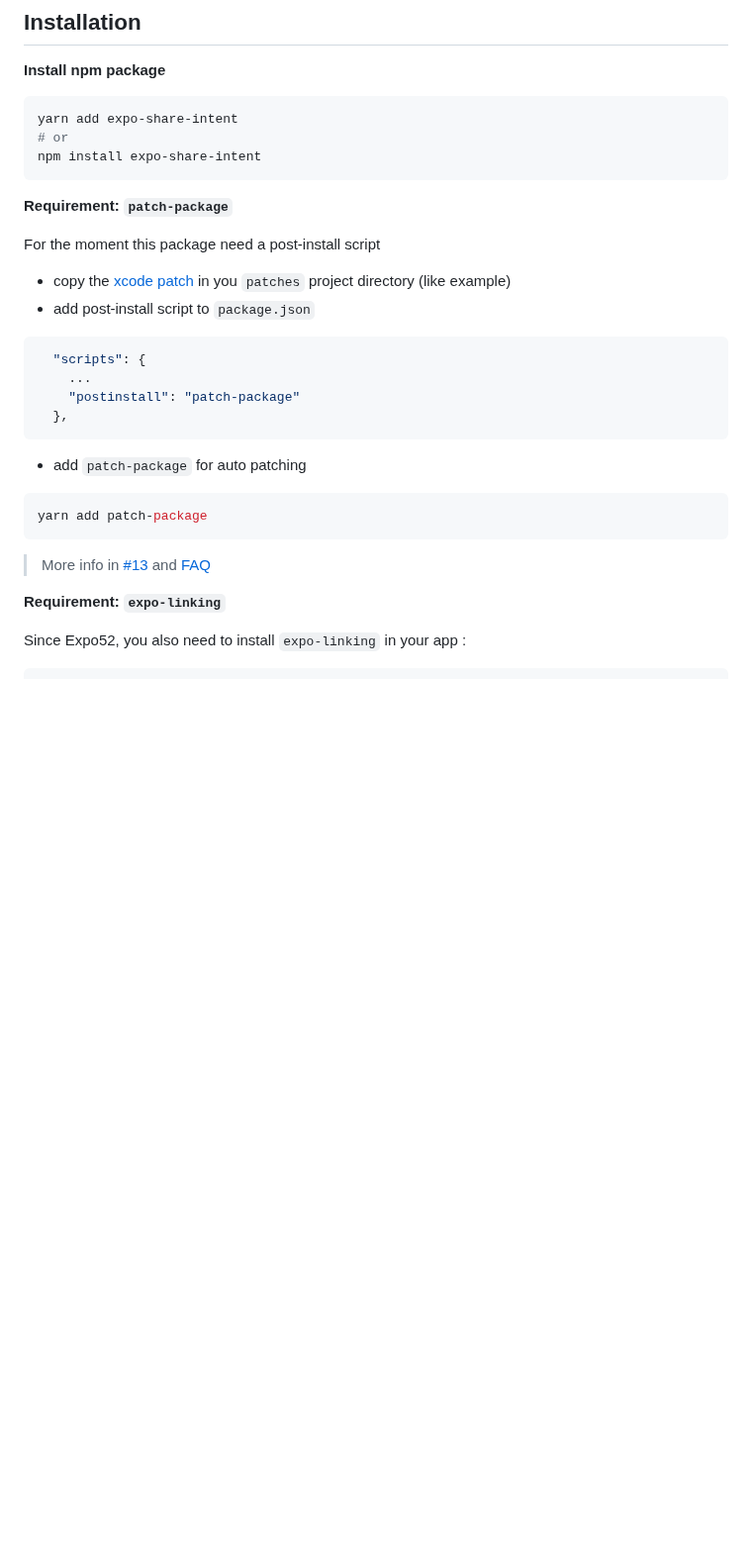
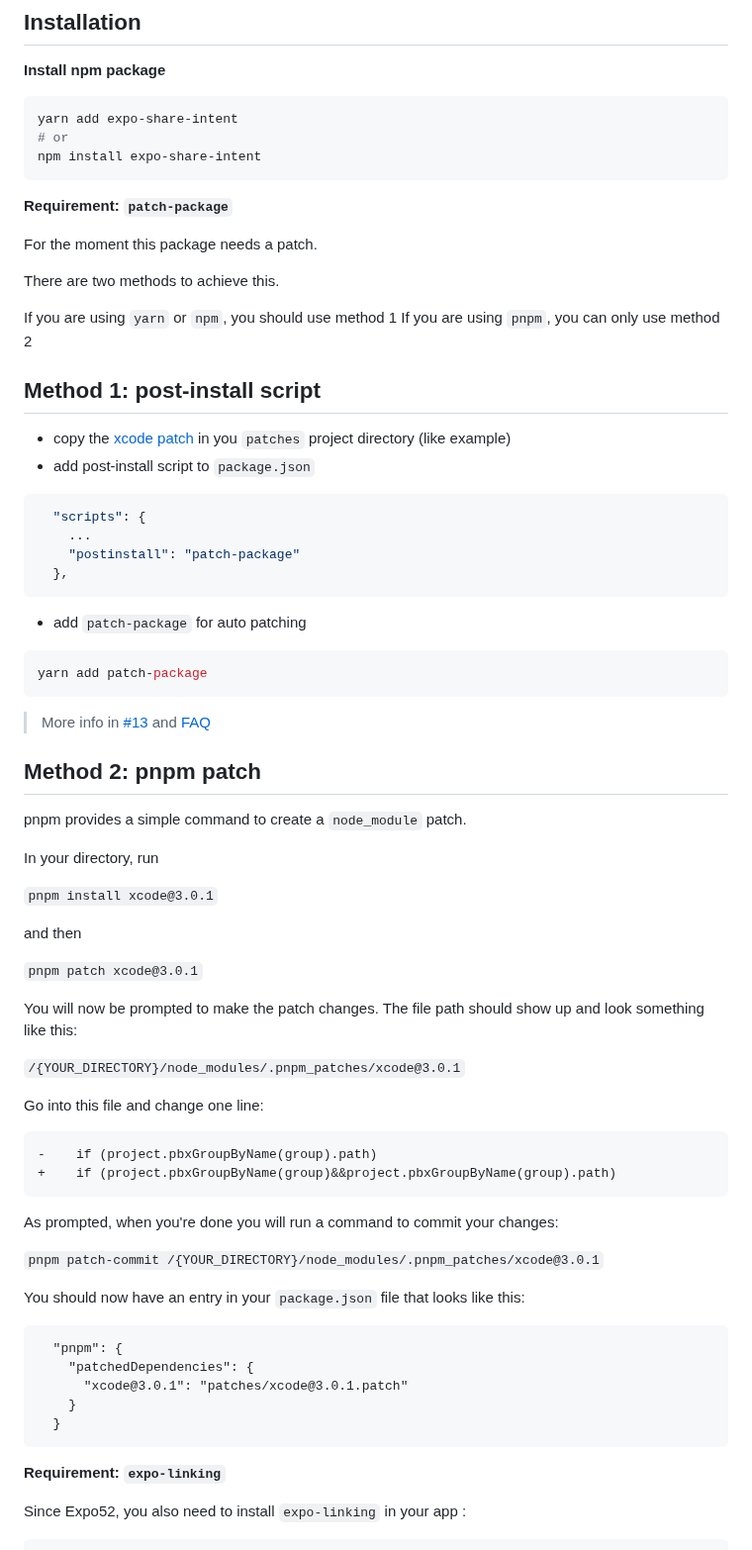
Before and after one commit to achorein/expo-share-intent, a Markdown page: README.md, the part around the change. Shown at 99% size. Rendered like a GitHub page; blank space fills up the shorter version.

Commit message:
feat: add pnpm section to README.md

````diff
--- a/README.md
+++ b/README.md
@@ -47,10 +47,18 @@ yarn add expo-share-intent
 npm install expo-share-intent
 ```
 
+
+
 **Requirement: `patch-package`**
 
-For the moment this package need a post-install script
+For the moment this package needs a patch.
 
+There are two methods to achieve this.
+
+If you are using `yarn` or `npm`, you should use method 1
+If you are using `pnpm`, you can only use method 2
+
+## Method 1: post-install script
 - copy the [xcode patch](https://github.com/achorein/expo-share-intent/blob/main/example/basic/patches/xcode%2B3.0.1.patch) in you `patches` project directory (like example)
 - add post-install script to `package.json`
 
@@ -68,6 +76,43 @@ yarn add patch-package
 ```
 
 > More info in [#13](https://github.com/achorein/expo-share-intent/issues/13) and [FAQ](https://github.com/achorein/expo-share-intent/edit/main/README.md#config-sync-failed)
+
+## Method 2: pnpm patch
+
+pnpm provides a simple command to create a `node_module` patch.
+
+In your directory, run
+
+`pnpm install xcode@3.0.1`
+
+and then
+
+`pnpm patch xcode@3.0.1`
+
+You will now be prompted to make the patch changes. The file path should show up and look something like this:
+
+`/{YOUR_DIRECTORY}/node_modules/.pnpm_patches/xcode@3.0.1`
+
+Go into this file and change one line:
+
+```
+-    if (project.pbxGroupByName(group).path)
++    if (project.pbxGroupByName(group)&&project.pbxGroupByName(group).path)
+```
+
+As prompted, when you're done you will run a command to commit your changes:
+
+`pnpm patch-commit /{YOUR_DIRECTORY}/node_modules/.pnpm_patches/xcode@3.0.1`
+
+You should now have an entry in your `package.json` file that looks like this:
+
+```
+  "pnpm": {
+    "patchedDependencies": {
+      "xcode@3.0.1": "patches/xcode@3.0.1.patch"
+    }
+  }
+```
 
 **Requirement: `expo-linking`**
 
````
